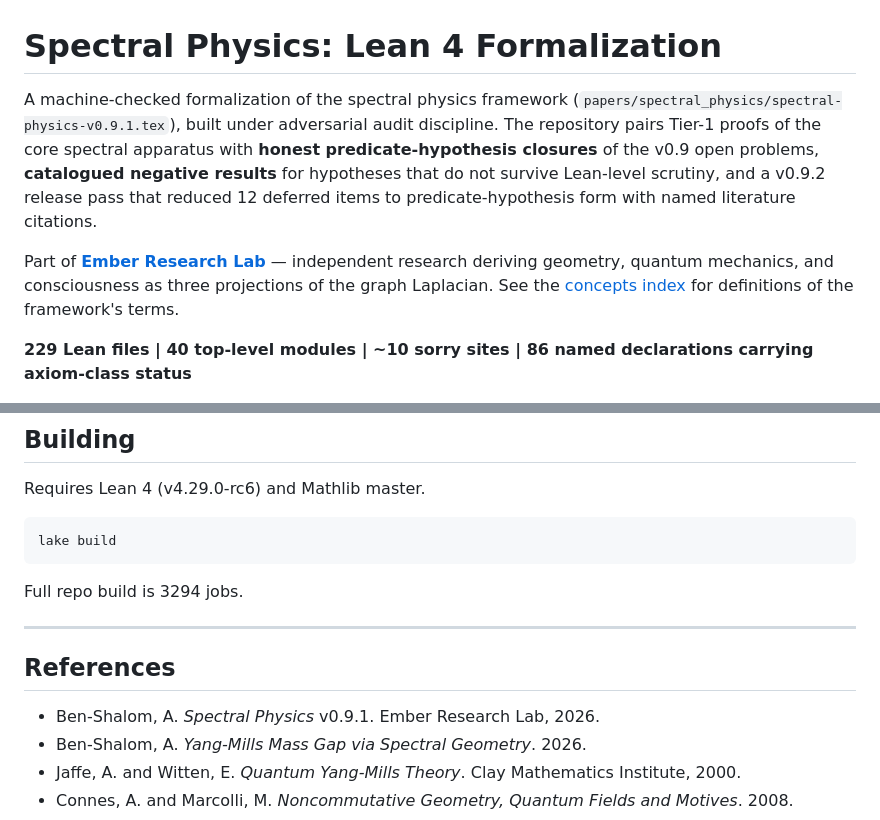
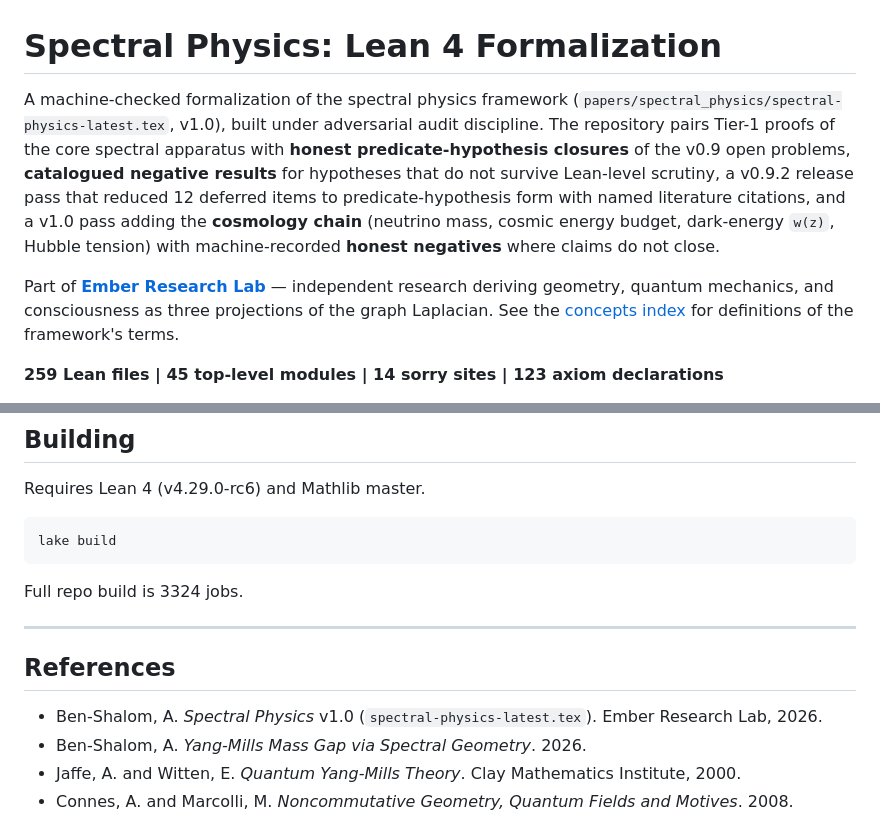
Before and after one commit to ember-research-lab/Spectral-Physics-Lean, a Markdown page: README.md, 2 parts joined by grey strips. Drawn GitHub-style.

````diff
--- a/README.md
+++ b/README.md
@@ -1,13 +1,15 @@
 # Spectral Physics: Lean 4 Formalization
 
 A machine-checked formalization of the spectral physics framework
-(`papers/spectral_physics/spectral-physics-v0.9.1.tex`), built under
+(`papers/spectral_physics/spectral-physics-latest.tex`, v1.0), built under
 adversarial audit discipline. The repository pairs Tier-1 proofs of the
 core spectral apparatus with **honest predicate-hypothesis closures** of
 the v0.9 open problems, **catalogued negative results** for hypotheses
-that do not survive Lean-level scrutiny, and a v0.9.2 release pass that
+that do not survive Lean-level scrutiny, a v0.9.2 release pass that
 reduced 12 deferred items to predicate-hypothesis form with named
-literature citations.
+literature citations, and a v1.0 pass adding the **cosmology chain**
+(neutrino mass, cosmic energy budget, dark-energy `w(z)`, Hubble tension)
+with machine-recorded **honest negatives** where claims do not close.
 
 Part of [**Ember Research Lab**](https://ember-research-lab.github.io/) —
 independent research deriving geometry, quantum mechanics, and consciousness as
@@ -15,6 +17,6 @@ three projections of the graph Laplacian. See the [concepts
 index](https://ember-research-lab.github.io/concepts.html) for definitions of
 the framework's terms.
 
-**229 Lean files | 40 top-level modules | ~10 sorry sites | 86 named declarations carrying axiom-class status**
+**259 Lean files | 45 top-level modules | 14 sorry sites | 123 axiom declarations**
 
 Builds against Lean 4.29.0-rc6 and Mathlib master via `lake build`
@@ -238,13 +273,13 @@ Requires Lean 4 (v4.29.0-rc6) and Mathlib master.
 lake build
 ```
 
-Full repo build is 3294 jobs.
+Full repo build is 3324 jobs.
 
 ---
 
 ## References
 
-- Ben-Shalom, A. *Spectral Physics* v0.9.1. Ember Research Lab, 2026.
+- Ben-Shalom, A. *Spectral Physics* v1.0 (`spectral-physics-latest.tex`). Ember Research Lab, 2026.
 - Ben-Shalom, A. *Yang-Mills Mass Gap via Spectral Geometry*. 2026.
 - Jaffe, A. and Witten, E. *Quantum Yang-Mills Theory*. Clay Mathematics Institute, 2000.
 - Connes, A. and Marcolli, M. *Noncommutative Geometry, Quantum Fields and Motives*. 2008.
````
Also changed, not shown: other parts of README.md (+34 -1 lines).
